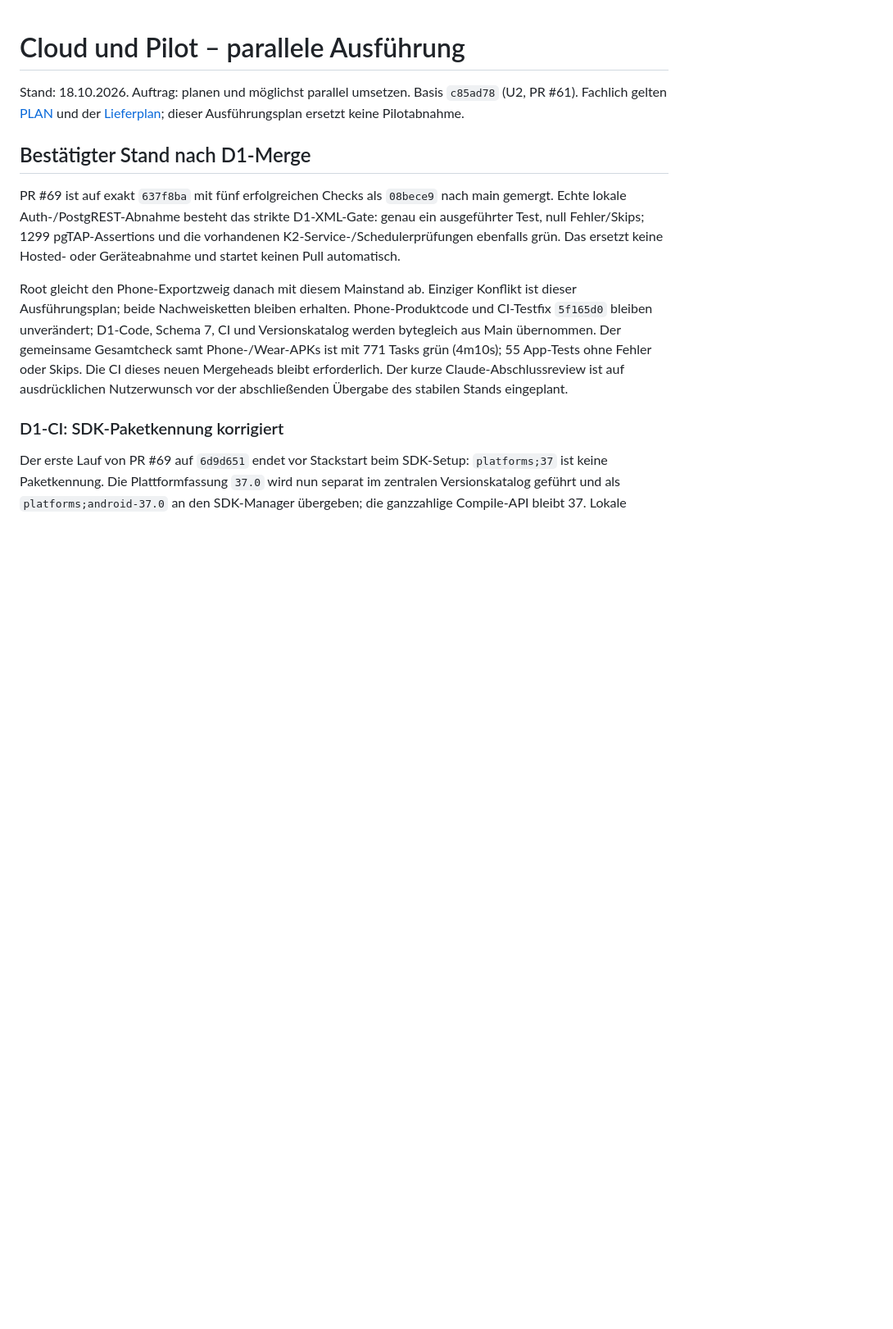
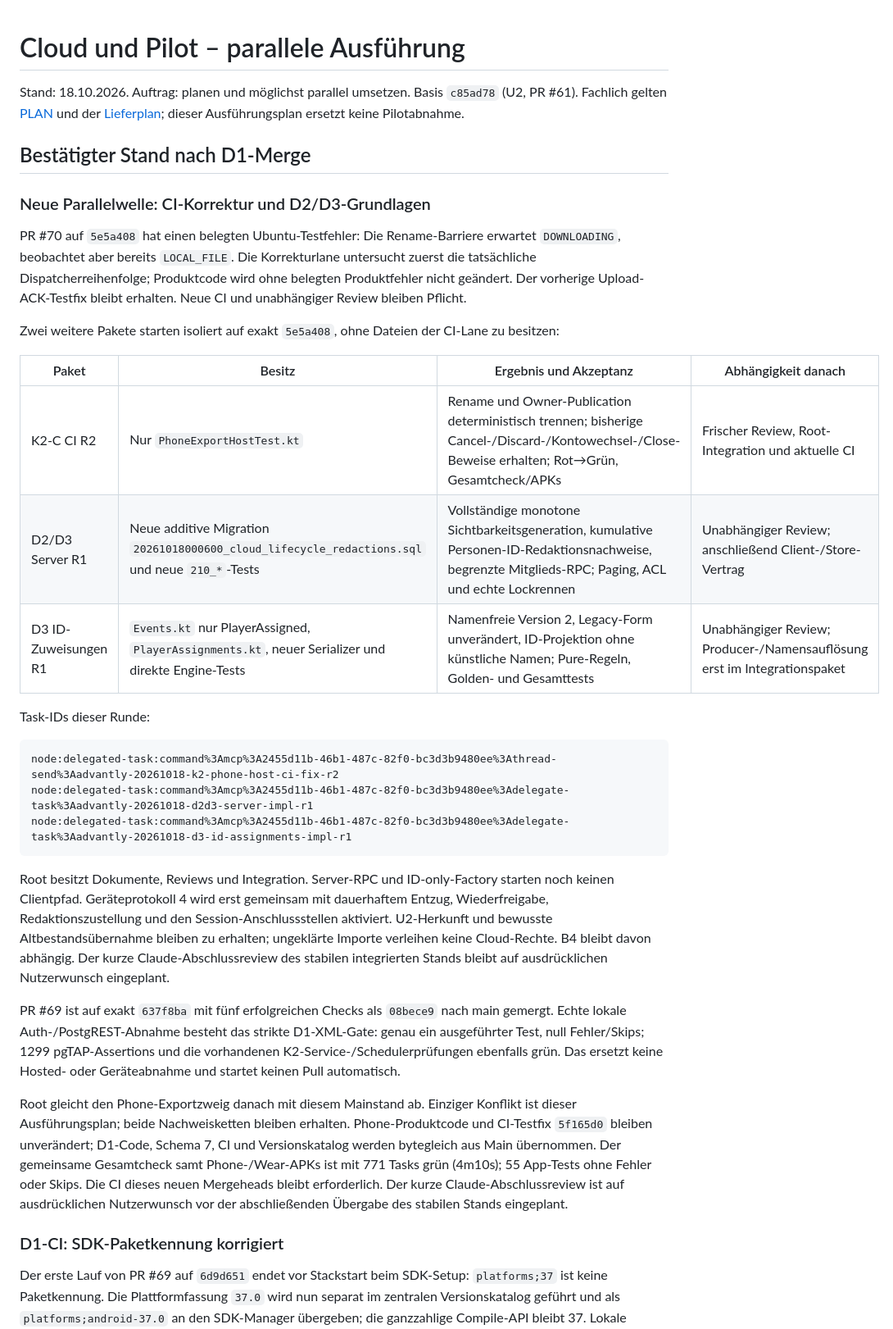
Before and after one commit to thealextd1337-spec/racketone, a Markdown page: docs/p2-parallel-ausfuehrung.md, the part around the change. Shown at 82% size. GitHub-like rendering; blank space fills up the shorter version.

Commit message:
D2/D3-Pakete und laufende CI-Korrektur festhalten
- Besitz, Task-IDs, Abhängigkeiten und prüfbare Ergebnisse dokumentieren.
- Integrierte erste Wellen im Lieferplan sachlich nachführen.
- Nur Dokumente; grüner gemeinsamer Produktcheck von 5e5a408 bleibt unverändert.

Co-Authored-By: GPT-6.1 Sol <noreply@openai.com>

````diff
--- a/docs/p2-parallel-ausfuehrung.md
+++ b/docs/p2-parallel-ausfuehrung.md
@@ -5,6 +5,36 @@ Stand: 18.10.2026. Auftrag: planen und möglichst parallel umsetzen. Basis `c85a
 [Lieferplan](p2-cloud-pilot-lieferplan.md); dieser Ausführungsplan ersetzt keine Pilotabnahme.
 
 ## Bestätigter Stand nach D1-Merge
+
+### Neue Parallelwelle: CI-Korrektur und D2/D3-Grundlagen
+
+PR #70 auf `5e5a408` hat einen belegten Ubuntu-Testfehler: Die Rename-Barriere erwartet
+`DOWNLOADING`, beobachtet aber bereits `LOCAL_FILE`. Die Korrekturlane untersucht zuerst
+die tatsächliche Dispatcherreihenfolge; Produktcode wird ohne belegten Produktfehler nicht geändert.
+Der vorherige Upload-ACK-Testfix bleibt erhalten. Neue CI und unabhängiger Review bleiben Pflicht.
+
+Zwei weitere Pakete starten isoliert auf exakt `5e5a408`, ohne Dateien der CI-Lane zu besitzen:
+
+| Paket | Besitz | Ergebnis und Akzeptanz | Abhängigkeit danach |
+|---|---|---|---|
+| K2-C CI R2 | Nur `PhoneExportHostTest.kt` | Rename und Owner-Publication deterministisch trennen; bisherige Cancel-/Discard-/Kontowechsel-/Close-Beweise erhalten; Rot→Grün, Gesamtcheck/APKs | Frischer Review, Root-Integration und aktuelle CI |
+| D2/D3 Server R1 | Neue additive Migration `20261018000600_cloud_lifecycle_redactions.sql` und neue `210_*`-Tests | Vollständige monotone Sichtbarkeitsgeneration, kumulative Personen-ID-Redaktionsnachweise, begrenzte Mitglieds-RPC; Paging, ACL und echte Lockrennen | Unabhängiger Review; anschließend Client-/Store-Vertrag |
+| D3 ID-Zuweisungen R1 | `Events.kt` nur PlayerAssigned, `PlayerAssignments.kt`, neuer Serializer und direkte Engine-Tests | Namenfreie Version 2, Legacy-Form unverändert, ID-Projektion ohne künstliche Namen; Pure-Regeln, Golden- und Gesamttests | Unabhängiger Review; Producer-/Namensauflösung erst im Integrationspaket |
+
+Task-IDs dieser Runde:
+
+```text
+node:delegated-task:command%3Amcp%3A2455d11b-46b1-487c-82f0-bc3d3b9480ee%3Athread-send%3Aadvantly-20261018-k2-phone-host-ci-fix-r2
+node:delegated-task:command%3Amcp%3A2455d11b-46b1-487c-82f0-bc3d3b9480ee%3Adelegate-task%3Aadvantly-20261018-d2d3-server-impl-r1
+node:delegated-task:command%3Amcp%3A2455d11b-46b1-487c-82f0-bc3d3b9480ee%3Adelegate-task%3Aadvantly-20261018-d3-id-assignments-impl-r1
+```
+
+Root besitzt Dokumente, Reviews und Integration. Server-RPC und ID-only-Factory starten noch
+keinen Clientpfad. Geräteprotokoll 4 wird erst gemeinsam mit dauerhaftem Entzug, Wiederfreigabe,
+Redaktionszustellung und den Session-Anschlussstellen aktiviert. U2-Herkunft und bewusste
+Altbestandsübernahme bleiben zu erhalten; ungeklärte Importe verleihen keine Cloud-Rechte.
+B4 bleibt davon abhängig. Der kurze Claude-Abschlussreview des stabilen integrierten Stands
+bleibt auf ausdrücklichen Nutzerwunsch eingeplant.
 
 PR #69 ist auf exakt `637f8ba` mit fünf erfolgreichen Checks als `08bece9` nach main gemergt.
 Echte lokale Auth-/PostgREST-Abnahme besteht das strikte D1-XML-Gate: genau ein ausgeführter
````
Also changed, not shown: docs/p2-cloud-pilot-lieferplan.md (+6 -4 lines).
